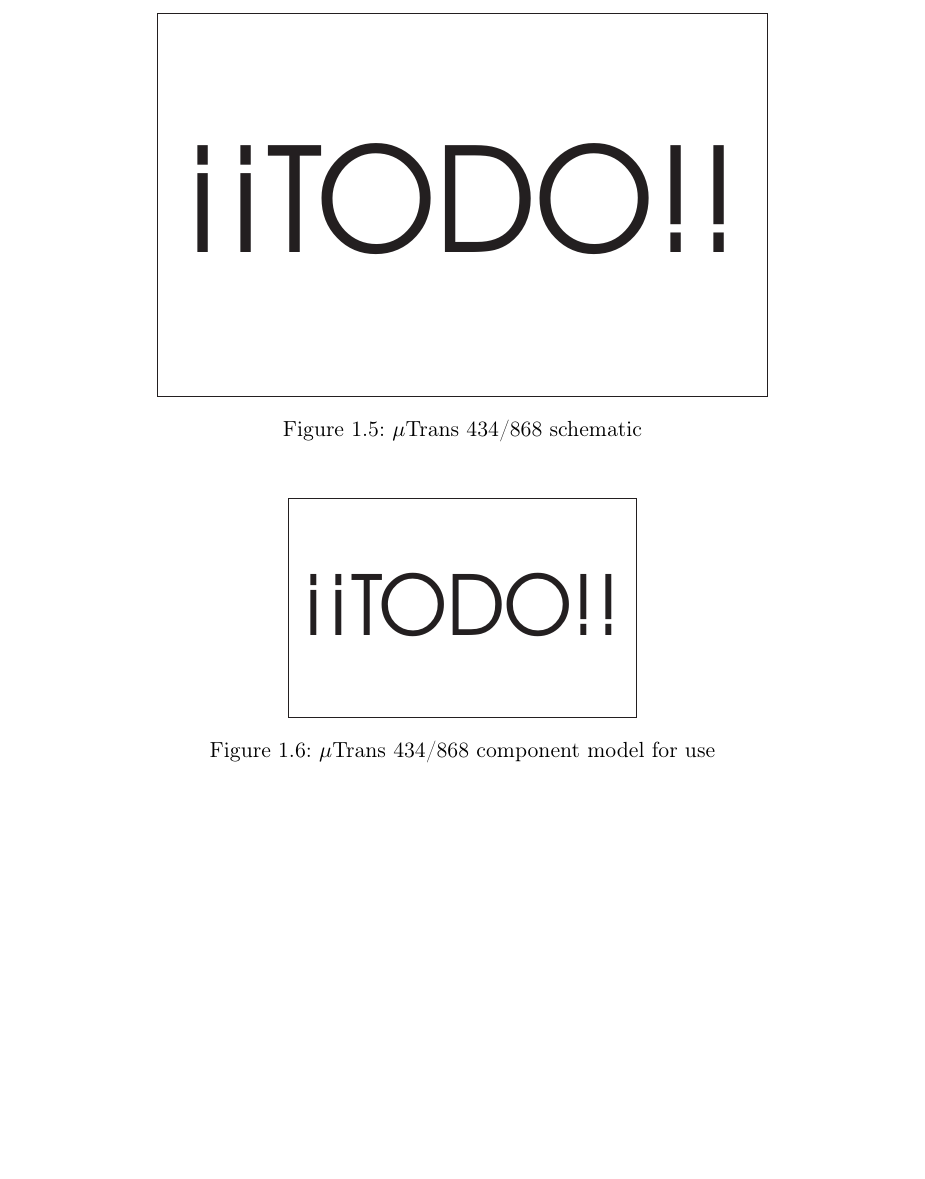
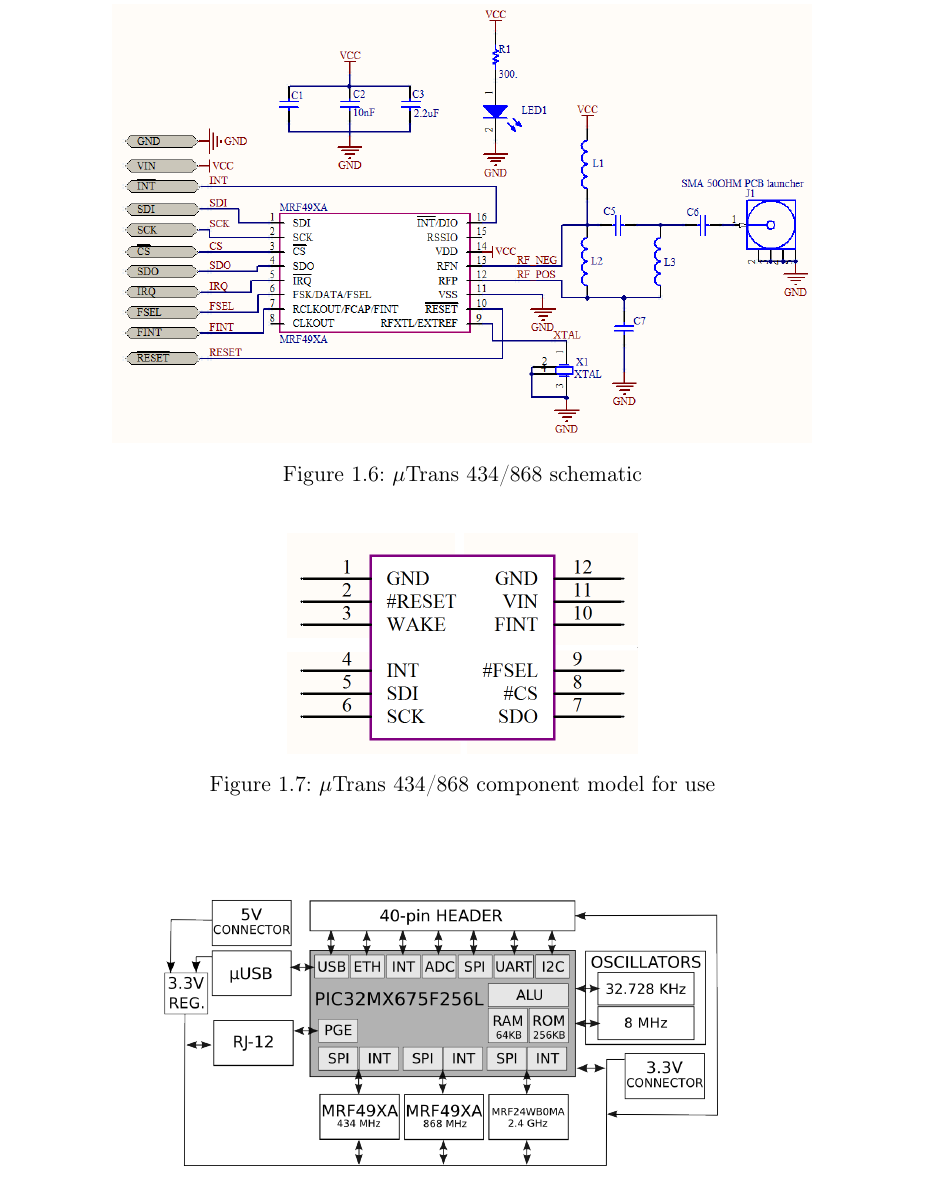
Before and after one commit to agus-xyz/cNGD-mem, a LaTeX thesis (Tesis.tex, which reads Capitulos/04DesignStudy.tex): part of page 24 of 42, cut at the place of the change, the shorter picture padded with empty space. Compiled offline with pdfLaTeX; the source files are stored in an older character set and shown here as Unicode; a LaTeX package or settings file that is missing is left out.

Commit message:
siguiendo con cap4

```diff
--- a/Capitulos/04DesignStudy.tex
+++ b/Capitulos/04DesignStudy.tex
@@ -134,10 +137,12 @@
 \subsection{Schematics}
 %-------------------------------------------------------------------
 
-\figura{Vectorial/Todo}{width=.7\textwidth}{fig:cap4:mtransschematic}%
+\figura{Bitmap/Capitulo4/mtransschematic}{width=.8\textwidth}{fig:cap4:mtransschematic}%
 {$\mu$Trans 434/868 schematic}
 
-\figura{Vectorial/Todo}{width=.4\textwidth}{fig:cap4:mtransmodel}%
+% TABLA CON VALORES
+
+\figura{Bitmap/Capitulo4/mtransmodel}{width=.4\textwidth}{fig:cap4:mtransmodel}%
 {$\mu$Trans 434/868 component model for use}
 
 %-------------------------------------------------------------------
```
Also changed, not shown: Imagenes/Bitmap/Capitulo4/altium.png (added), Imagenes/Bitmap/Capitulo4/mtransmodel.png (added), Imagenes/Bitmap/Capitulo4/mtransschematic.png (added), Capitulos/04DesignStudy.tex (3 more changed lines).
